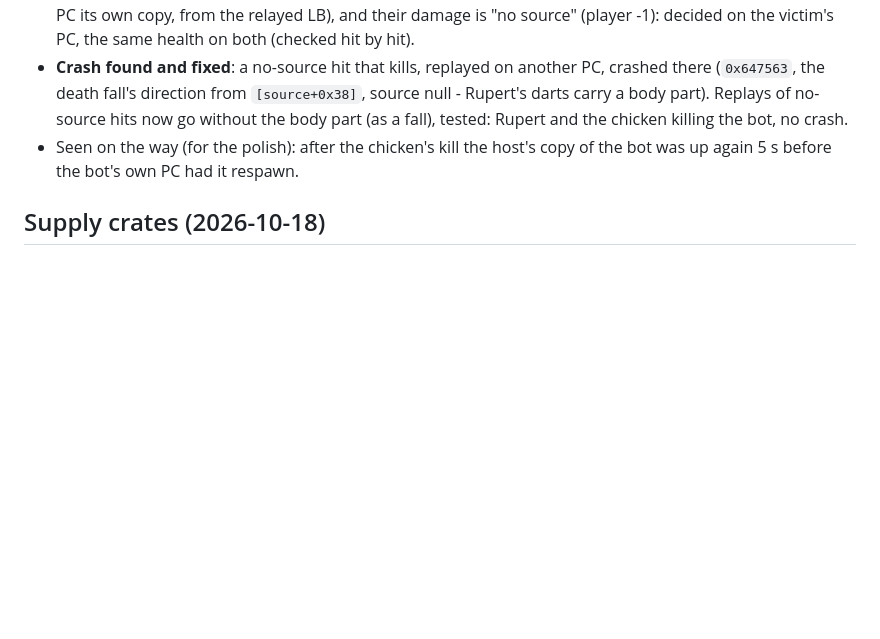
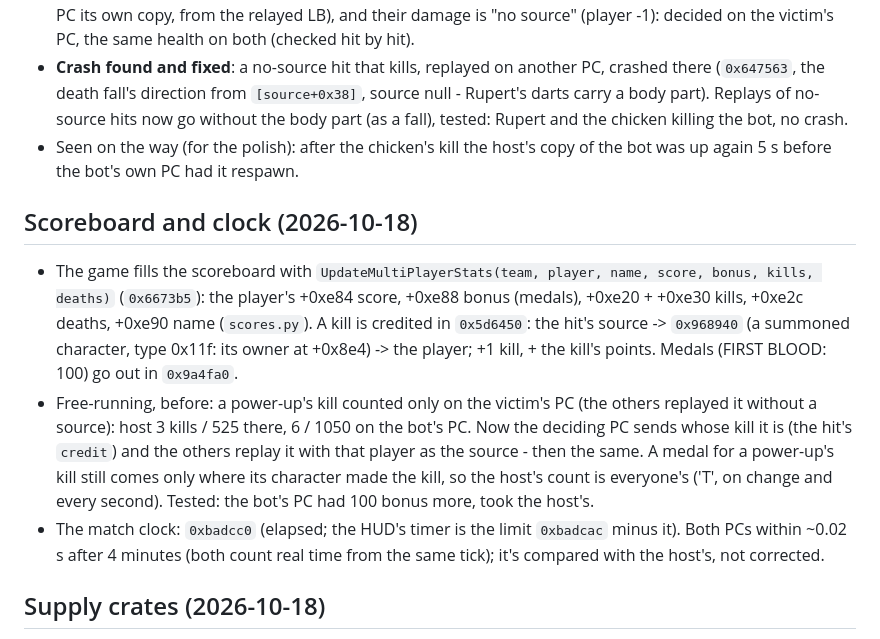
Before and after one commit to alphain24/FGUY-Mod, a Markdown page: RESEARCH_NOTES.md, the part around the change. Drawn GitHub-style; blank space fills up the shorter version.

Commit message:
Notes: the scoreboard and the match clock in the new netcode

```diff
--- a/RESEARCH_NOTES.md
+++ b/RESEARCH_NOTES.md
@@ -369,6 +369,19 @@ Player packages: `Global_Scenes\Players\PLYS/PLYW/PLYN/PLYX`.
 - Seen on the way (for the polish): after the chicken's kill the host's copy of the bot was up again 5 s before the
   bot's own PC had it respawn.
 
+## Scoreboard and clock (2026-10-18)
+- The game fills the scoreboard with `UpdateMultiPlayerStats(team, player, name, score, bonus, kills, deaths)`
+  (`0x6673b5`): the player's +0xe84 score, +0xe88 bonus (medals), +0xe20 + +0xe30 kills, +0xe2c deaths, +0xe90 name
+  (`scores.py`). A kill is credited in `0x5d6450`: the hit's source -> `0x968940` (a summoned character, type 0x11f:
+  its owner at +0x8e4) -> the player; +1 kill, + the kill's points. Medals (FIRST BLOOD: 100) go out in `0x9a4fa0`.
+- Free-running, before: a power-up's kill counted only on the victim's PC (the others replayed it without a source):
+  host 3 kills / 525 there, 6 / 1050 on the bot's PC. Now the deciding PC sends whose kill it is (the hit's `credit`)
+  and the others replay it with that player as the source - then the same. A medal for a power-up's kill still comes
+  only where its character made the kill, so the host's count is everyone's ('T', on change and every second).
+  Tested: the bot's PC had 100 bonus more, took the host's.
+- The match clock: `0xbadcc0` (elapsed; the HUD's timer is the limit `0xbadcac` minus it). Both PCs within ~0.02 s
+  after 4 minutes (both count real time from the same tick); it's compared with the host's, not corrected.
+
 ## Supply crates (2026-10-18)
 - A supply crate is a store portal: `zInteraction` (vtable `0xa8d6fc`, `+0x18` id, `+0x28` -> its menu,
   "=MNU_GLOBAL_SUPPLYCRATE") with a `zTrigger`, scripts, a map icon and a `zPlatform` (`0xa19844`, where it is) of the
```
